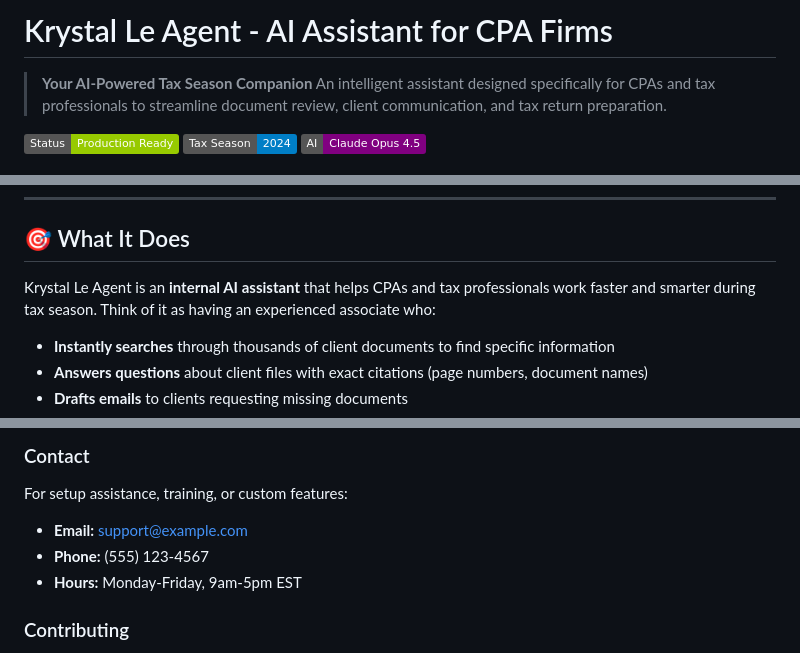
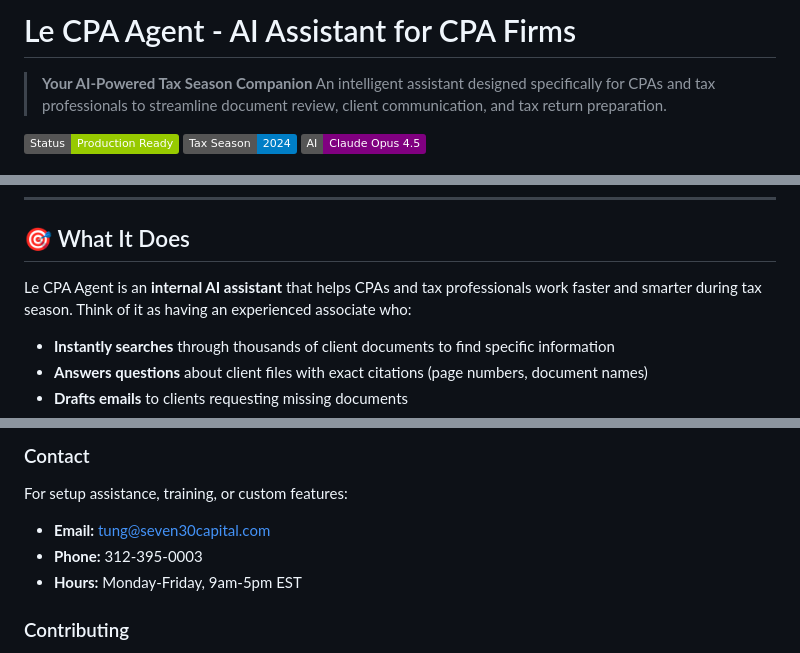
Before and after one commit to TungSeven30/lecpa-agent, a Markdown page: README.md, 3 parts joined by grey strips. GitHub-like rendering; badges without logos.

```diff
--- a/README.md
+++ b/README.md
@@ -1,4 +1,4 @@
-# Krystal Le Agent - AI Assistant for CPA Firms
+# Le CPA Agent - AI Assistant for CPA Firms
 
 > **Your AI-Powered Tax Season Companion**
 > An intelligent assistant designed specifically for CPAs and tax professionals to streamline document review, client communication, and tax return preparation.
@@ -30,7 +30,7 @@
 
 ## 🎯 What It Does
 
-Krystal Le Agent is an **internal AI assistant** that helps CPAs and tax professionals work faster and smarter during tax season. Think of it as having an experienced associate who:
+Le CPA Agent is an **internal AI assistant** that helps CPAs and tax professionals work faster and smarter during tax season. Think of it as having an experienced associate who:
 
 - **Instantly searches** through thousands of client documents to find specific information
 - **Answers questions** about client files with exact citations (page numbers, document names)
@@ -941,8 +941,8 @@ docker stats --no-stream
 ### Contact
 
 For setup assistance, training, or custom features:
-- **Email:** support@example.com
-- **Phone:** (555) 123-4567
+- **Email:** tung@seven30capital.com
+- **Phone:** 312-395-0003
 - **Hours:** Monday-Friday, 9am-5pm EST
 
 ### Contributing
```
Also changed, not shown: other parts of README.md (+4 -4 lines).
